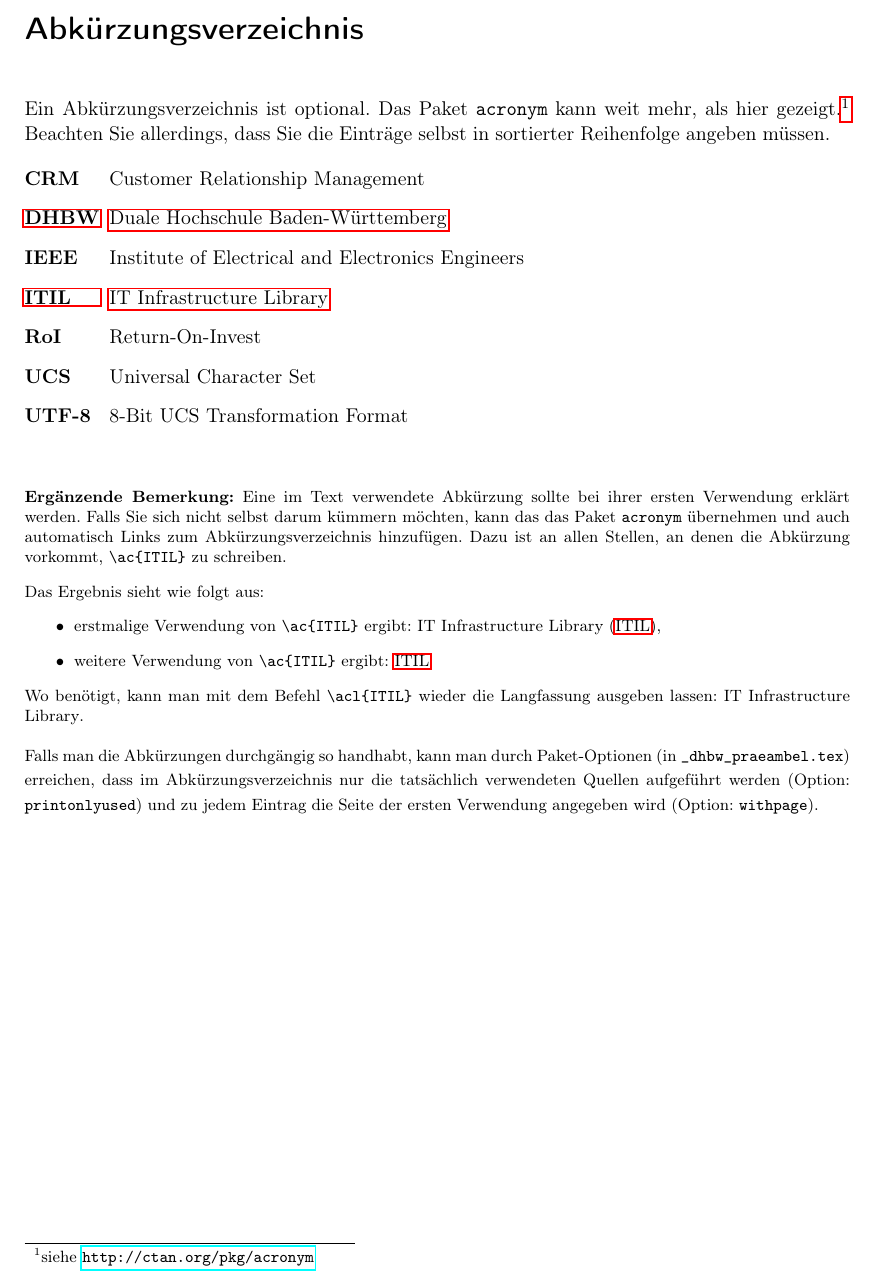
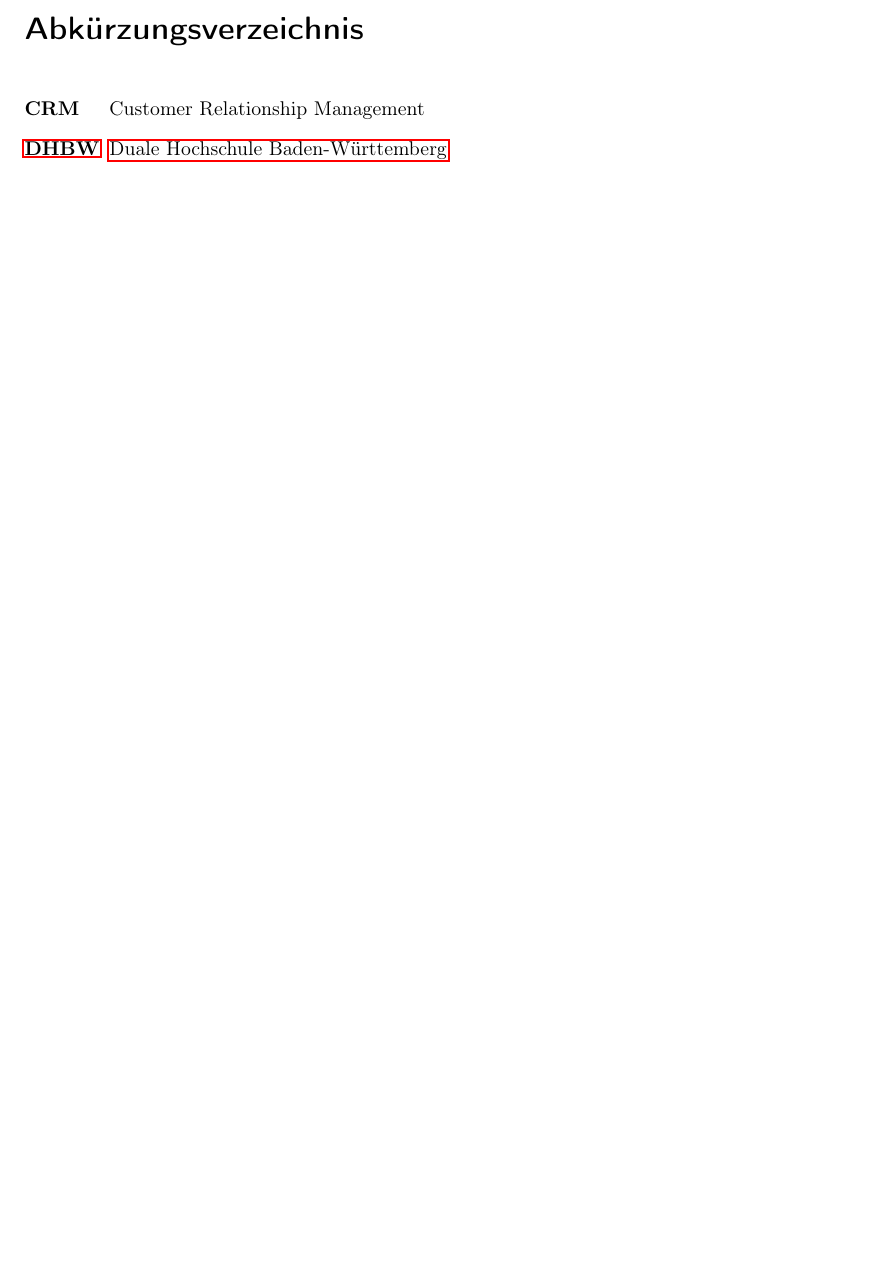
Before and after one commit to tobias-schwarz/latex-template, a LaTeX thesis (master.tex, which reads tables/abkuerzungen.tex): part of page 3 of 19, cut so that both start at the same text, the shorter picture padded with empty space. Compiled offline with pdfLaTeX.

Commit message:
Update abkuerzungen.tex

```diff
--- a/tables/abkuerzungen.tex
+++ b/tables/abkuerzungen.tex
@@ -1,32 +1,8 @@
 \chapter*{Abkürzungsverzeichnis}
 \addcontentsline{toc}{chapter}{Abkürzungsverzeichnis}
-
-Ein Abkürzungsverzeichnis ist optional. Das Paket \verb|acronym| kann weit mehr, als hier gezeigt.\footnote{siehe \url{http://ctan.org/pkg/acronym}}
-Beachten Sie allerdings, dass Sie die Einträge selbst in sortierter Reihenfolge angeben müssen.
 
 \begin{acronym}[DHBW]
 % Argument definiert die Breite der ersten Spalte anhand des längsten vorkommenden Eintrags
 \acro{CRM}{Customer Relationship Management}
 \acro{DHBW}{Duale Hochschule Baden-Württemberg}
-\acro{IEEE}{Institute of Electrical and Electronics Engineers}
-\acro{ITIL}{IT Infrastructure Library}
-\acro{RoI}{Return-On-Invest}
-\acro{UCS}{Universal Character Set}
-\acro{UTF-8}{8-Bit UCS Transformation Format}
 \end{acronym}
-
-\vspace{2em}
-{\footnotesize
-\textbf{Ergänzende Bemerkung:}
-Eine im Text verwendete Abkürzung sollte bei ihrer ersten Verwendung erklärt werden. Falls Sie sich nicht selbst darum kümmern möchten, kann das das Paket \verb|acronym| übernehmen und auch automatisch Links zum Abkürzungsverzeichnis hinzufügen. Dazu ist an allen Stellen, an denen die Abkürzung vorkommt, \verb|\ac{ITIL}| zu schreiben.
-
-Das Ergebnis sieht wie folgt aus:
-\begin{itemize}
-\item erstmalige Verwendung von \verb|\ac{ITIL}| ergibt: \ac{ITIL},
-\item weitere Verwendung von \verb|\ac{ITIL}| ergibt: \ac{ITIL}
-\end{itemize}
-Wo benötigt, kann man mit dem Befehl \verb|\acl{ITIL}| wieder die Langfassung ausgeben lassen: \acl{ITIL}.
-
-Falls man die Abkürzungen durchgängig so handhabt, kann man durch Paket-Optionen (in \verb|_dhbw_praeambel.tex|)
-erreichen, dass im Abkürzungsverzeichnis nur die tatsächlich verwendeten Quellen aufgeführt werden (Option: \verb|printonlyused|) und zu jedem Eintrag die Seite der ersten Verwendung angegeben wird (Option: \verb|withpage|).
-}
```
